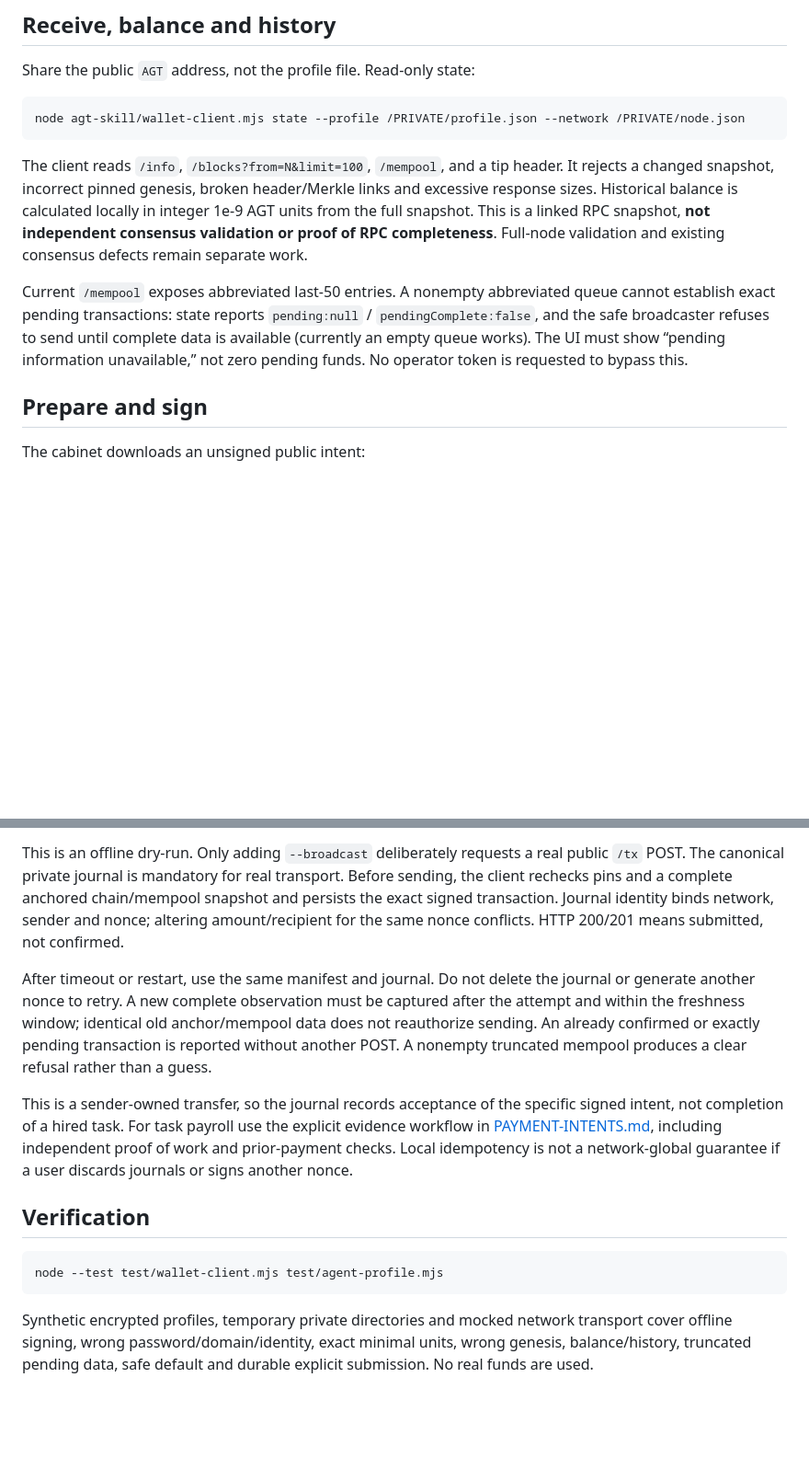
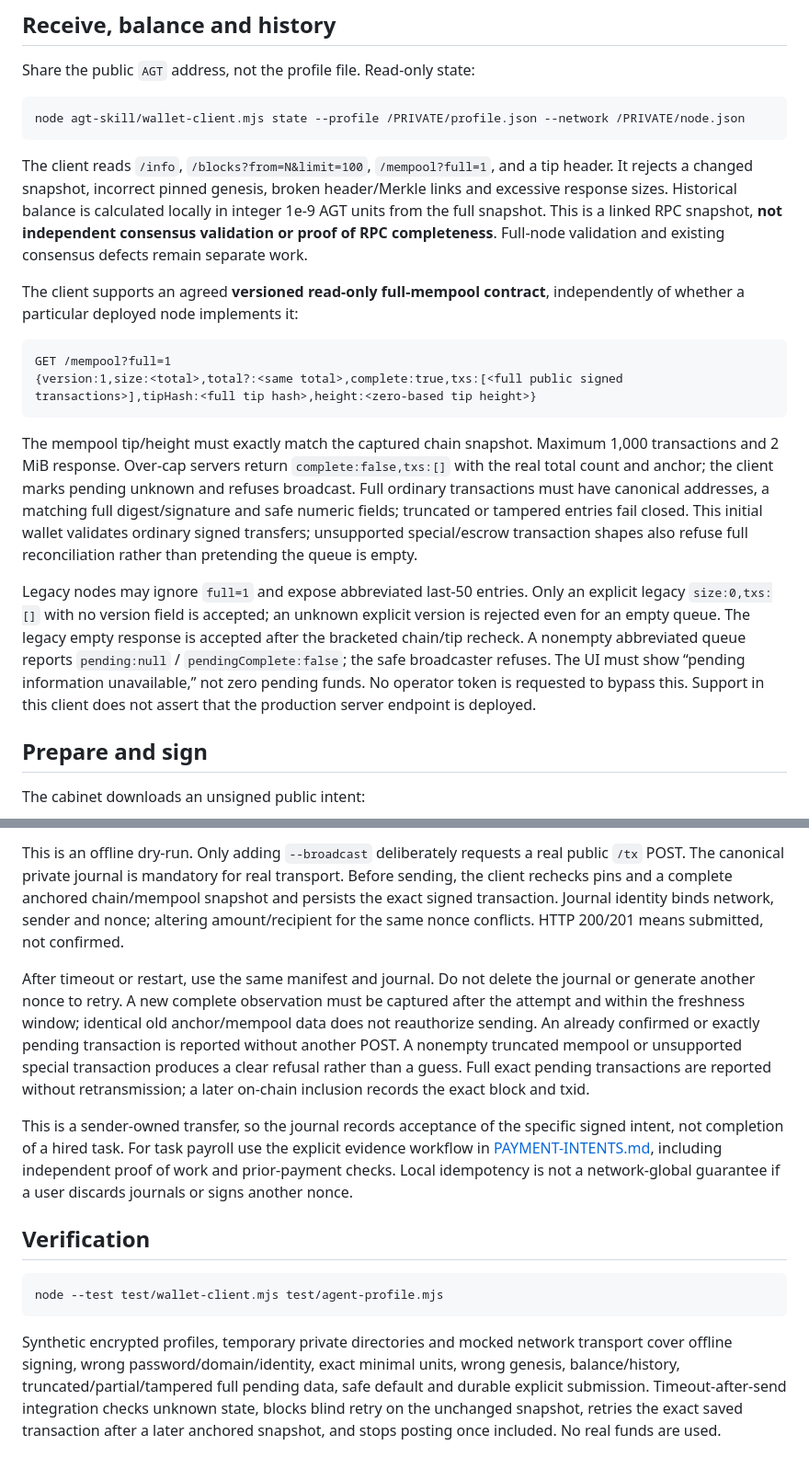
Before and after one commit to CrChCn/agentcoin, a Markdown page: docs/AGENT-WALLET.md, 2 parts joined by grey strips. Shown at 92% size. Drawn GitHub-style; blank space fills up the shorter version.

Commit message:
Document full mempool contract and fail-closed deployment requirements

````diff
--- a/docs/AGENT-WALLET.md
+++ b/docs/AGENT-WALLET.md
@@ -26,9 +26,18 @@ Share the public `AGT` address, not the profile file. Read-only state:
 node agt-skill/wallet-client.mjs state --profile /PRIVATE/profile.json --network /PRIVATE/node.json
 ```
 
-The client reads `/info`, `/blocks?from=N&limit=100`, `/mempool`, and a tip header. It rejects a changed snapshot, incorrect pinned genesis, broken header/Merkle links and excessive response sizes. Historical balance is calculated locally in integer 1e-9 AGT units from the full snapshot. This is a linked RPC snapshot, **not independent consensus validation or proof of RPC completeness**. Full-node validation and existing consensus defects remain separate work.
+The client reads `/info`, `/blocks?from=N&limit=100`, `/mempool?full=1`, and a tip header. It rejects a changed snapshot, incorrect pinned genesis, broken header/Merkle links and excessive response sizes. Historical balance is calculated locally in integer 1e-9 AGT units from the full snapshot. This is a linked RPC snapshot, **not independent consensus validation or proof of RPC completeness**. Full-node validation and existing consensus defects remain separate work.
 
-Current `/mempool` exposes abbreviated last-50 entries. A nonempty abbreviated queue cannot establish exact pending transactions: state reports `pending:null` / `pendingComplete:false`, and the safe broadcaster refuses to send until complete data is available (currently an empty queue works). The UI must show “pending information unavailable,” not zero pending funds. No operator token is requested to bypass this.
+The client supports an agreed **versioned read-only full-mempool contract**, independently of whether a particular deployed node implements it:
+
+```text
+GET /mempool?full=1
+{version:1,size:<total>,total?:<same total>,complete:true,txs:[<full public signed transactions>],tipHash:<full tip hash>,height:<zero-based tip height>}
+```
+
+The mempool tip/height must exactly match the captured chain snapshot. Maximum 1,000 transactions and 2 MiB response. Over-cap servers return `complete:false,txs:[]` with the real total count and anchor; the client marks pending unknown and refuses broadcast. Full ordinary transactions must have canonical addresses, a matching full digest/signature and safe numeric fields; truncated or tampered entries fail closed. This initial wallet validates ordinary signed transfers; unsupported special/escrow transaction shapes also refuse full reconciliation rather than pretending the queue is empty.
+
+Legacy nodes may ignore `full=1` and expose abbreviated last-50 entries. Only an explicit legacy `size:0,txs:[]` with no version field is accepted; an unknown explicit version is rejected even for an empty queue. The legacy empty response is accepted after the bracketed chain/tip recheck. A nonempty abbreviated queue reports `pending:null` / `pendingComplete:false`; the safe broadcaster refuses. The UI must show “pending information unavailable,” not zero pending funds. No operator token is requested to bypass this. Support in this client does not assert that the production server endpoint is deployed.
 
 ## Prepare and sign
 
@@ -77,7 +86,7 @@ node agt-skill/wallet-client.mjs broadcast --signed signed.json --network /PRIVA
 
 This is an offline dry-run. Only adding `--broadcast` deliberately requests a real public `/tx` POST. The canonical private journal is mandatory for real transport. Before sending, the client rechecks pins and a complete anchored chain/mempool snapshot and persists the exact signed transaction. Journal identity binds network, sender and nonce; altering amount/recipient for the same nonce conflicts. HTTP 200/201 means submitted, not confirmed.
 
-After timeout or restart, use the same manifest and journal. Do not delete the journal or generate another nonce to retry. A new complete observation must be captured after the attempt and within the freshness window; identical old anchor/mempool data does not reauthorize sending. An already confirmed or exactly pending transaction is reported without another POST. A nonempty truncated mempool produces a clear refusal rather than a guess.
+After timeout or restart, use the same manifest and journal. Do not delete the journal or generate another nonce to retry. A new complete observation must be captured after the attempt and within the freshness window; identical old anchor/mempool data does not reauthorize sending. An already confirmed or exactly pending transaction is reported without another POST. A nonempty truncated mempool or unsupported special transaction produces a clear refusal rather than a guess. Full exact pending transactions are reported without retransmission; a later on-chain inclusion records the exact block and txid.
 
 This is a sender-owned transfer, so the journal records acceptance of the specific signed intent, not completion of a hired task. For task payroll use the explicit evidence workflow in [PAYMENT-INTENTS.md](PAYMENT-INTENTS.md), including independent proof of work and prior-payment checks. Local idempotency is not a network-global guarantee if a user discards journals or signs another nonce.
 
@@ -87,4 +96,4 @@ This is a sender-owned transfer, so the journal records acceptance of the specif
 node --test test/wallet-client.mjs test/agent-profile.mjs
 ```
 
-Synthetic encrypted profiles, temporary private directories and mocked network transport cover offline signing, wrong password/domain/identity, exact minimal units, wrong genesis, balance/history, truncated pending data, safe default and durable explicit submission. No real funds are used.
+Synthetic encrypted profiles, temporary private directories and mocked network transport cover offline signing, wrong password/domain/identity, exact minimal units, wrong genesis, balance/history, truncated/partial/tampered full pending data, safe default and durable explicit submission. Timeout-after-send integration checks unknown state, blocks blind retry on the unchanged snapshot, retries the exact saved transaction after a later anchored snapshot, and stops posting once included. No real funds are used.
````
